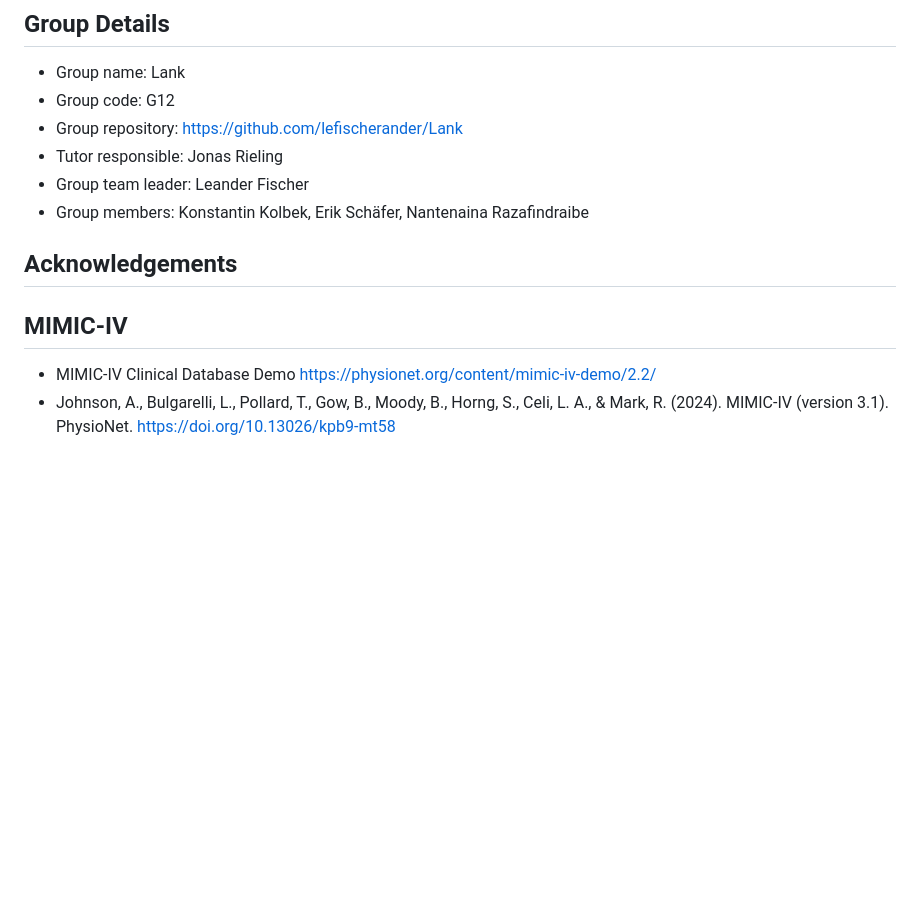
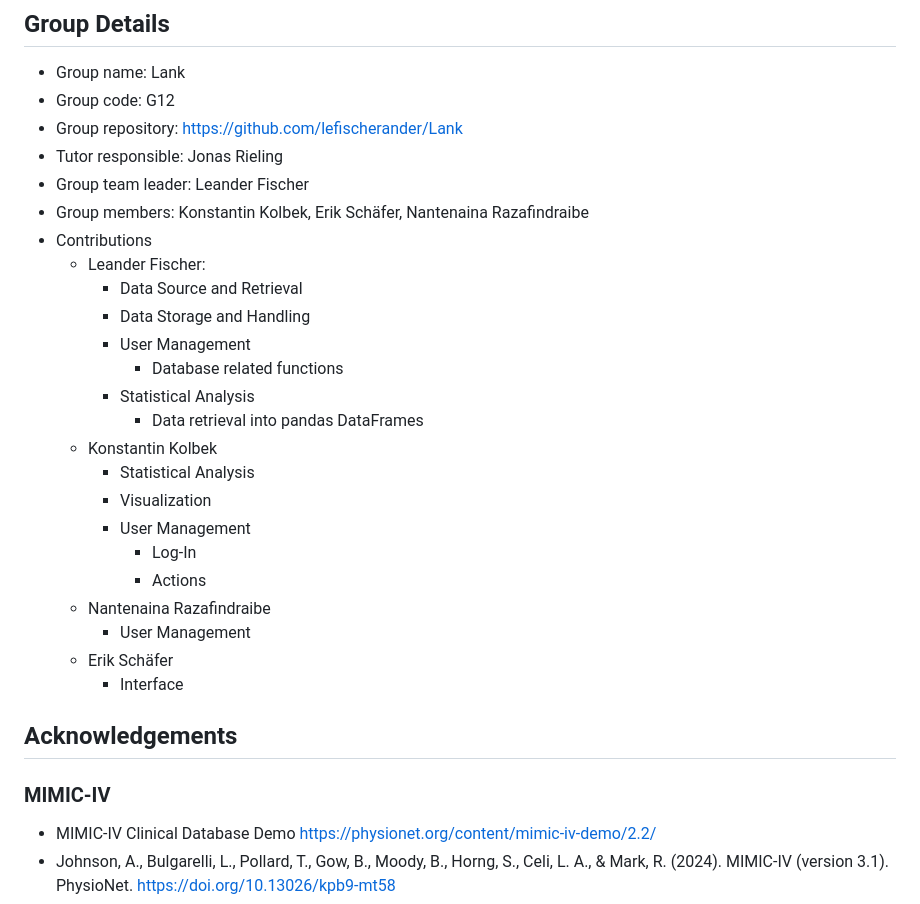
Before and after one commit to lefischerander/Hospital-System, a Markdown page: README.md, the part around one of its changes. Rendered like a GitHub page; blank space fills up the shorter version.

Commit message:
Added contributions to README

```diff
--- a/README.md
+++ b/README.md
@@ -82,10 +82,28 @@ The system requires a working instance of our database running on your local mac
 - Tutor responsible: Jonas Rieling
 - Group team leader: Leander Fischer
 - Group members: Konstantin Kolbek, Erik Schäfer, Nantenaina Razafindraibe
+- Contributions
+  - Leander Fischer:
+    - Data Source and Retrieval
+    - Data Storage and Handling
+    - User Management
+      - Database related functions
+    - Statistical Analysis
+      - Data retrieval into pandas DataFrames
+  - Konstantin Kolbek
+    - Statistical Analysis
+    - Visualization
+    - User Management
+      - Log-In
+      - Actions
+  - Nantenaina Razafindraibe
+    - User Management
+  - Erik Schäfer
+    - Interface
 
 ## Acknowledgements
 
-## MIMIC-IV
+### MIMIC-IV
 
 - MIMIC-IV Clinical Database Demo <https://physionet.org/content/mimic-iv-demo/2.2/>
 - Johnson, A., Bulgarelli, L., Pollard, T., Gow, B., Moody, B., Horng, S., Celi, L. A., & Mark, R. (2024). MIMIC-IV (version 3.1). PhysioNet. <https://doi.org/10.13026/kpb9-mt58>
```
Also changed, not shown: other parts of README.md (+9 -9 lines).
